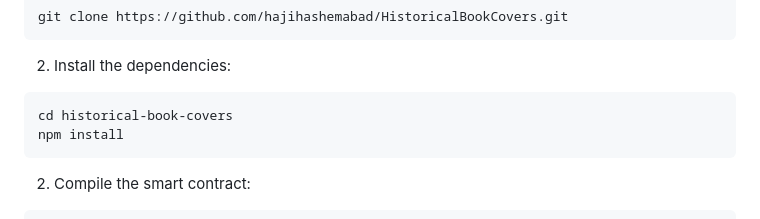
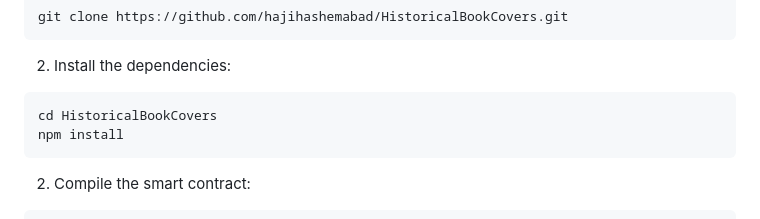
Before and after one commit to nasserhaji/HistoricalBookCovers, a Markdown page: README.md, the part around the change. Rendered like a GitHub page.

````diff
--- a/README.md
+++ b/README.md
@@ -18,7 +18,7 @@ git clone https://github.com/hajihashemabad/HistoricalBookCovers.git
 2. Install the dependencies:
 
 ```bash
-cd historical-book-covers
+cd HistoricalBookCovers
 npm install
 ```
 
````
